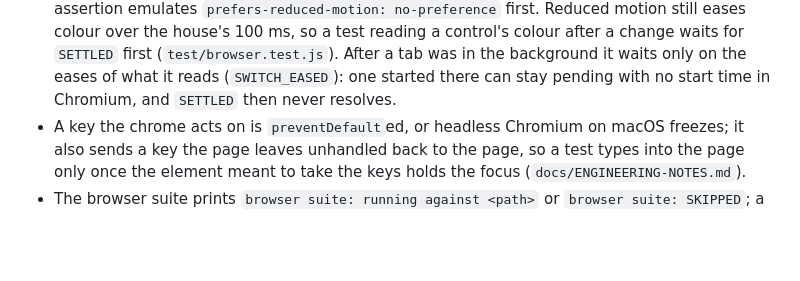
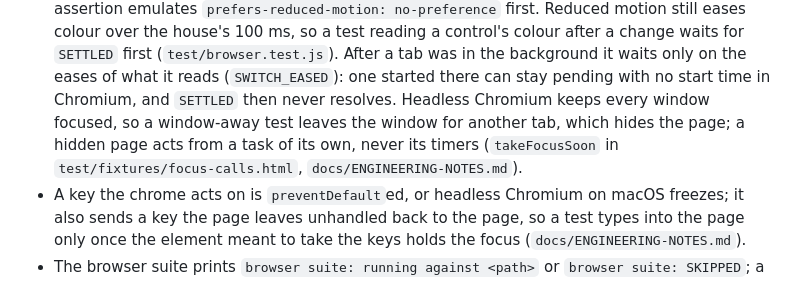
Before and after one commit to Abhijeet34/pointback, a Markdown page: AGENTS.md, the part around the change. GitHub-like rendering; blank space fills up the shorter version.

Commit message:
docs(agents): a hidden page in a window-away test acts from a task of its own

```diff
--- a/AGENTS.md
+++ b/AGENTS.md
@@ -39,6 +39,7 @@ Rules almost every agent session here needs, each with a pointer to the file tha
 - A test driving a tab it sent to the background calls `page.front()` first, and an animation assertion emulates `prefers-reduced-motion: no-preference` first.
   Reduced motion still eases colour over the house's 100 ms, so a test reading a control's colour after a change waits for `SETTLED` first (`test/browser.test.js`).
   After a tab was in the background it waits only on the eases of what it reads (`SWITCH_EASED`): one started there can stay pending with no start time in Chromium, and `SETTLED` then never resolves.
+  Headless Chromium keeps every window focused, so a window-away test leaves the window for another tab, which hides the page; a hidden page acts from a task of its own, never its timers (`takeFocusSoon` in `test/fixtures/focus-calls.html`, `docs/ENGINEERING-NOTES.md`).
 - A key the chrome acts on is `preventDefault`ed, or headless Chromium on macOS freezes; it also sends a key the page leaves unhandled back to the page, so a test types into the page only once the element meant to take the keys holds the focus (`docs/ENGINEERING-NOTES.md`).
 - The browser suite prints `browser suite: running against <path>` or `browser suite: SKIPPED`; a skip needs an explicit `<PREFIX>BROWSER=none`.
 - The browser suite launches Chrome once, before it opens its shared review, against one `LAUNCH_MS` deadline that its `before` hook outlasts (`LAUNCH_BOUND_MS` in `test/helpers/cdp.js`); a slow first launch on `windows-2025` or `ubuntu-24.04` is a cold disk, read first and never a reason for a second attempt or a bound of its own (`docs/ENGINEERING-NOTES.md`).
```
